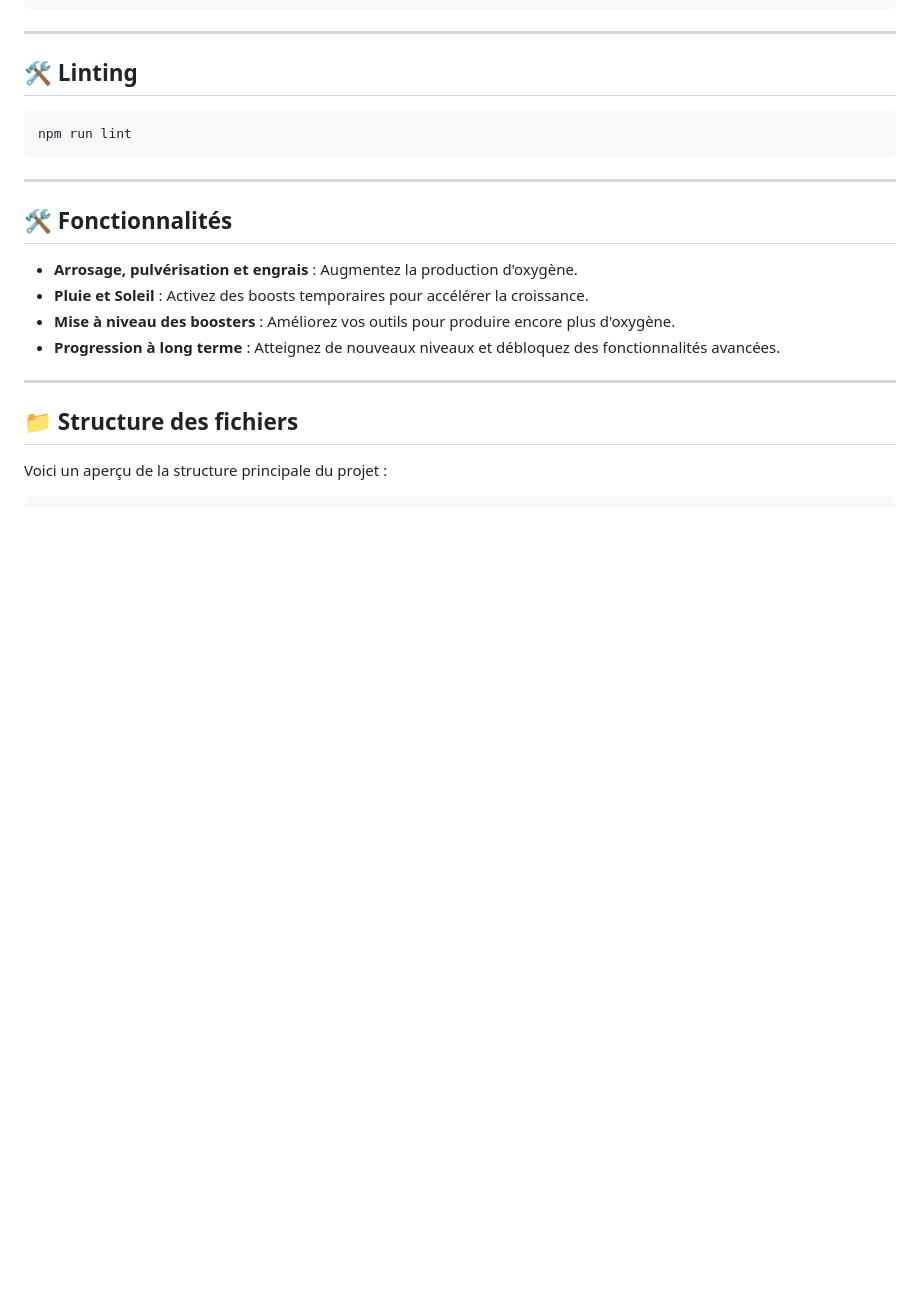
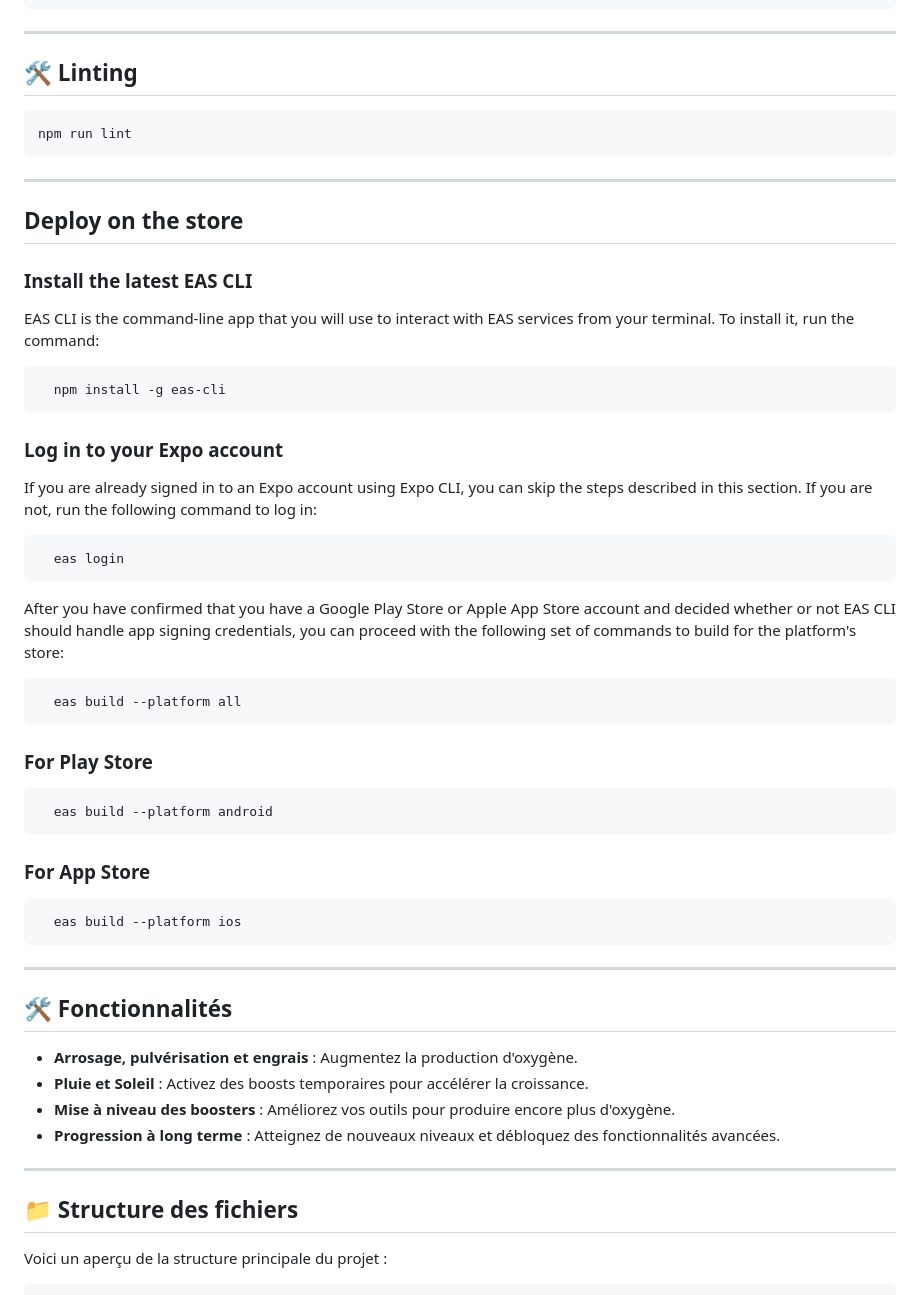
Before and after one commit to melvinDebot/Idle_plant_mobile, a Markdown page: README.md, the part around the change. Drawn GitHub-style; blank space fills up the shorter version.

````diff
--- a/README.md
+++ b/README.md
@@ -85,6 +85,38 @@ npm run lint
 
 ---
 
+## Deploy on the store
+
+### Install the latest EAS CLI
+
+EAS CLI is the command-line app that you will use to interact with EAS services from your terminal. To install it, run the command:
+
+```bash
+  npm install -g eas-cli
+```
+
+### Log in to your Expo account
+If you are already signed in to an Expo account using Expo CLI, you can skip the steps described in this section. If you are not, run the following command to log in:
+```bash
+  eas login
+```
+
+After you have confirmed that you have a Google Play Store or Apple App Store account and decided whether or not EAS CLI should handle app signing credentials, you can proceed with the following set of commands to build for the platform's store:
+```bash
+  eas build --platform all
+```
+
+### For Play Store
+```bash
+  eas build --platform android
+```
+### For App Store
+```bash
+  eas build --platform ios
+```
+
+---
+
 ## 🛠️ Fonctionnalités
 
 - **Arrosage, pulvérisation et engrais** : Augmentez la production d'oxygène.
````
